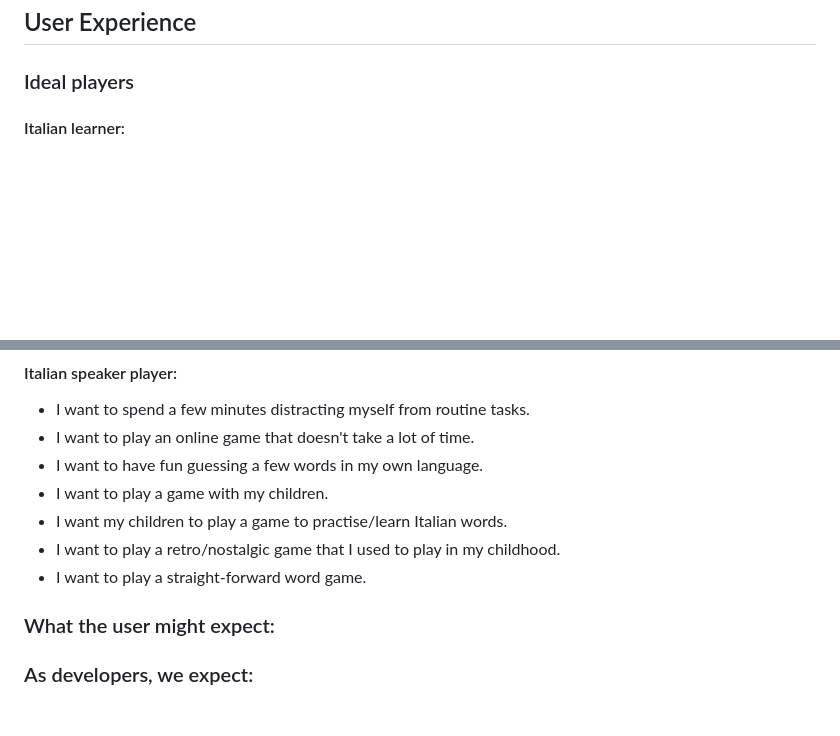
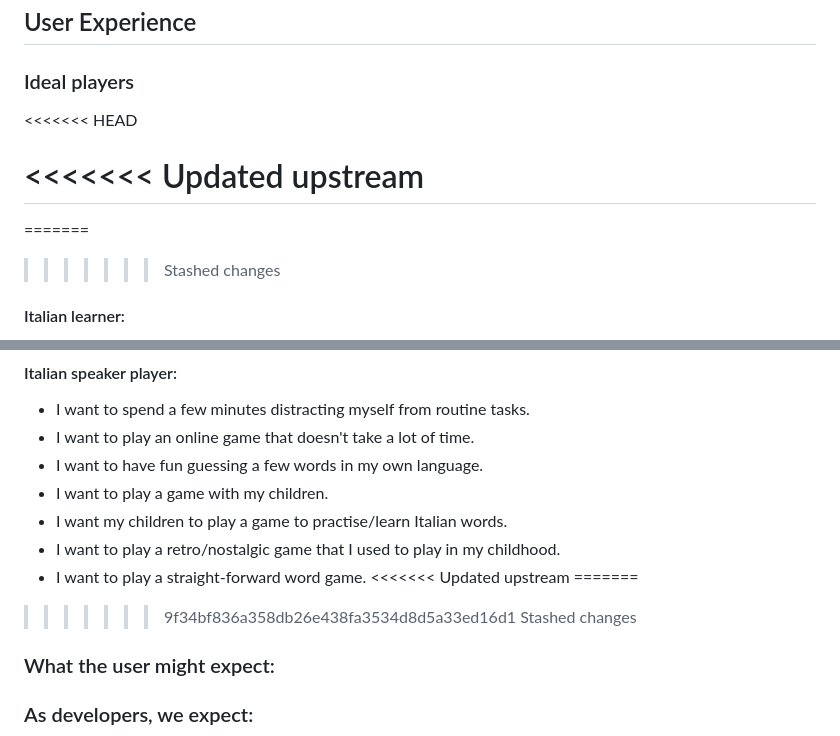
Before and after one commit to CraigThomasson/moBros, a Markdown page: README.md, 2 parts joined by grey strips. Rendered like a GitHub page; blank space fills up the shorter version.

Commit message:
resolving merge conflict

```diff
--- a/README.md
+++ b/README.md
@@ -27,7 +27,13 @@ Responsive Mockup:
 ### Ideal players
 
 
+<<<<<<< HEAD
 
+<<<<<<< Updated upstream
+=======
+=======
+
+>>>>>>> Stashed changes
 #### Italian learner:
 - I want to play a word game to practice my Italian.
 - I want to test my Italian knowledge and see how many words I know.
@@ -45,6 +51,10 @@ Responsive Mockup:
 - I want my children to play a game to practise/learn Italian words.
 - I want to play a retro/nostalgic game that I used to play in my childhood.
 - I want to play a straight-forward word game.
+<<<<<<< Updated upstream
+=======
+>>>>>>> 9f34bf836a358db26e438fa3534d8d5a33ed16d1
+>>>>>>> Stashed changes
 
 
 
```
